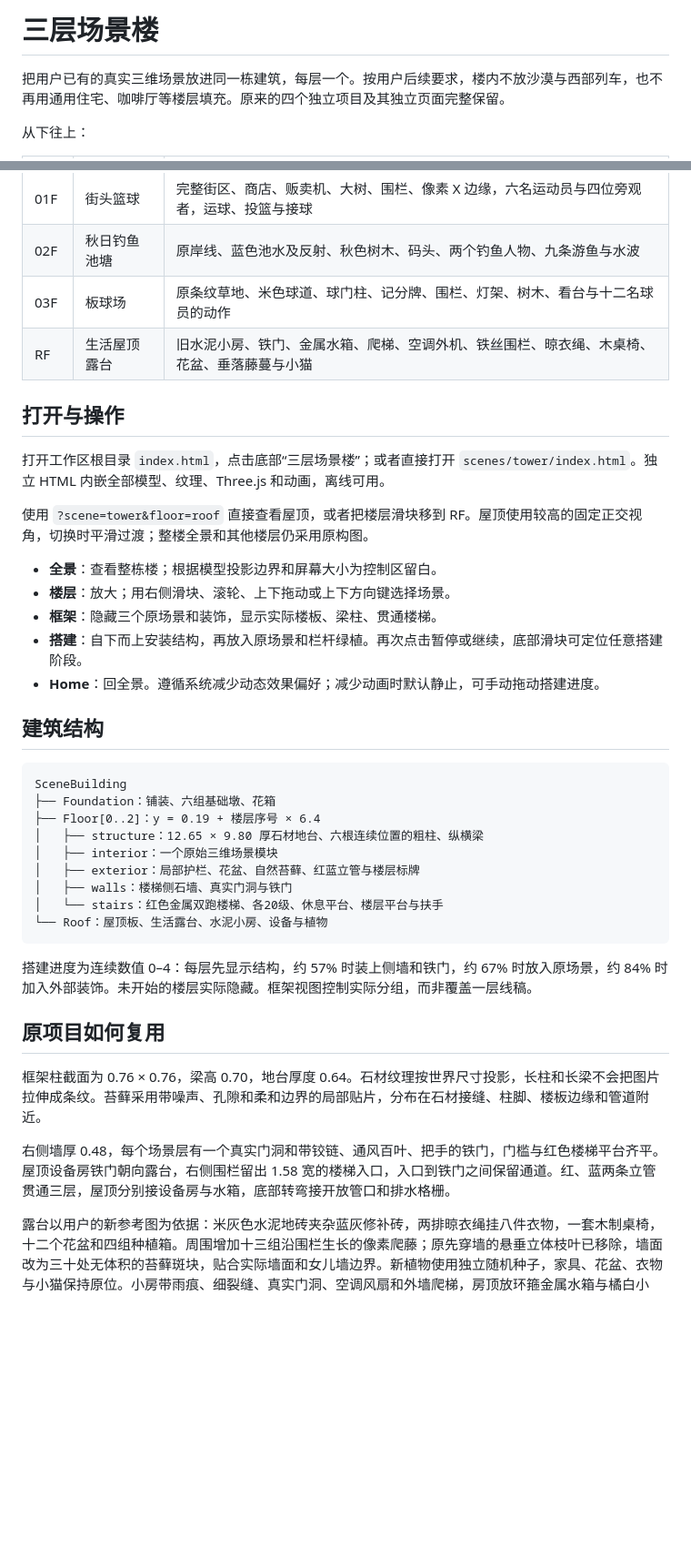
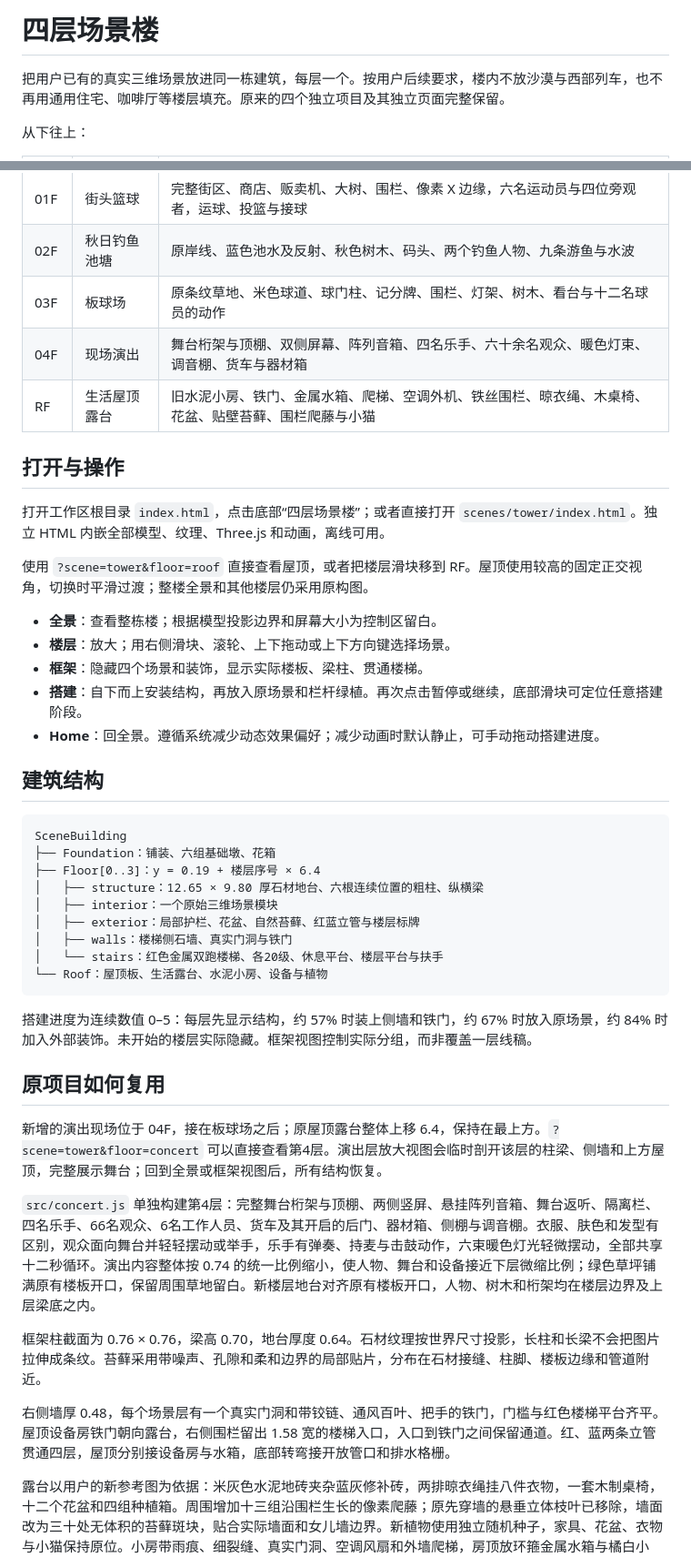
Before and after one commit to luoban25/pixel-diorama-collection, a Markdown page: projects/tower/README.md, 2 parts joined by grey strips. Shown: that part at 91% size. GitHub-like rendering; blank space fills up the shorter version.

Commit message:
Add concert fourth floor with smaller venue and green lawn

````diff
--- a/projects/tower/README.md
+++ b/projects/tower/README.md
@@ -1,4 +1,4 @@
-# 三层场景楼
+# 四层场景楼
 
 把用户已有的真实三维场景放进同一栋建筑，每层一个。按用户后续要求，楼内不放沙漠与西部列车，也不再用通用住宅、咖啡厅等楼层填充。原来的四个独立项目及其独立页面完整保留。
 
@@ -9,17 +9,18 @@
 | 01F | 街头篮球 | 完整街区、商店、贩卖机、大树、围栏、像素 X 边缘，六名运动员与四位旁观者，运球、投篮与接球 |
 | 02F | 秋日钓鱼池塘 | 原岸线、蓝色池水及反射、秋色树木、码头、两个钓鱼人物、九条游鱼与水波 |
 | 03F | 板球场 | 原条纹草地、米色球道、球门柱、记分牌、围栏、灯架、树木、看台与十二名球员的动作 |
-| RF | 生活屋顶露台 | 旧水泥小房、铁门、金属水箱、爬梯、空调外机、铁丝围栏、晾衣绳、木桌椅、花盆、垂落藤蔓与小猫 |
+| 04F | 现场演出 | 舞台桁架与顶棚、双侧屏幕、阵列音箱、四名乐手、六十余名观众、暖色灯束、调音棚、货车与器材箱 |
+| RF | 生活屋顶露台 | 旧水泥小房、铁门、金属水箱、爬梯、空调外机、铁丝围栏、晾衣绳、木桌椅、花盆、贴壁苔藓、围栏爬藤与小猫 |
 
 ## 打开与操作
 
-打开工作区根目录 `index.html`，点击底部“三层场景楼”；或者直接打开 `scenes/tower/index.html`。独立 HTML 内嵌全部模型、纹理、Three.js 和动画，离线可用。
+打开工作区根目录 `index.html`，点击底部“四层场景楼”；或者直接打开 `scenes/tower/index.html`。独立 HTML 内嵌全部模型、纹理、Three.js 和动画，离线可用。
 
 使用 `?scene=tower&floor=roof` 直接查看屋顶，或者把楼层滑块移到 RF。屋顶使用较高的固定正交视角，切换时平滑过渡；整楼全景和其他楼层仍采用原构图。
 
 - **全景**：查看整栋楼；根据模型投影边界和屏幕大小为控制区留白。
 - **楼层**：放大；用右侧滑块、滚轮、上下拖动或上下方向键选择场景。
-- **框架**：隐藏三个原场景和装饰，显示实际楼板、梁柱、贯通楼梯。
+- **框架**：隐藏四个场景和装饰，显示实际楼板、梁柱、贯通楼梯。
 - **搭建**：自下而上安装结构，再放入原场景和栏杆绿植。再次点击暂停或继续，底部滑块可定位任意搭建阶段。
 - **Home**：回全景。遵循系统减少动态效果偏好；减少动画时默认静止，可手动拖动搭建进度。
 
@@ -28,7 +29,7 @@
 ```text
 SceneBuilding
 ├── Foundation：铺装、六组基础墩、花箱
-├── Floor[0..2]：y = 0.19 + 楼层序号 × 6.4
+├── Floor[0..3]：y = 0.19 + 楼层序号 × 6.4
 │   ├── structure：12.65 × 9.80 厚石材地台、六根连续位置的粗柱、纵横梁
 │   ├── interior：一个原始三维场景模块
 │   ├── exterior：局部护栏、花盆、自然苔藓、红蓝立管与楼层标牌
@@ -37,13 +38,17 @@ SceneBuilding
 └── Roof：屋顶板、生活露台、水泥小房、设备与植物
 ```
 
-搭建进度为连续数值 0–4：每层先显示结构，约 57% 时装上侧墙和铁门，约 67% 时放入原场景，约 84% 时加入外部装饰。未开始的楼层实际隐藏。框架视图控制实际分组，而非覆盖一层线稿。
+搭建进度为连续数值 0–5：每层先显示结构，约 57% 时装上侧墙和铁门，约 67% 时放入原场景，约 84% 时加入外部装饰。未开始的楼层实际隐藏。框架视图控制实际分组，而非覆盖一层线稿。
 
 ## 原项目如何复用
 
+新增的演出现场位于 04F，接在板球场之后；原屋顶露台整体上移 6.4，保持在最上方。`?scene=tower&floor=concert` 可以直接查看第4层。演出层放大视图会临时剖开该层的柱梁、侧墙和上方屋顶，完整展示舞台；回到全景或框架视图后，所有结构恢复。
+
+`src/concert.js` 单独构建第4层：完整舞台桁架与顶棚、两侧竖屏、悬挂阵列音箱、舞台返听、隔离栏、四名乐手、66名观众、6名工作人员、货车及其开启的后门、器材箱、侧棚与调音棚。衣服、肤色和发型有区别，观众面向舞台并轻轻摆动或举手，乐手有弹奏、持麦与击鼓动作，六束暖色灯光轻微摆动，全部共享十二秒循环。演出内容整体按 0.74 的统一比例缩小，使人物、舞台和设备接近下层微缩比例；绿色草坪铺满原有楼板开口，保留周围草地留白。新楼层地台对齐原有楼板开口，人物、树木和桁架均在楼层边界及上层梁底之内。
+
 框架柱截面为 0.76 × 0.76，梁高 0.70，地台厚度 0.64。石材纹理按世界尺寸投影，长柱和长梁不会把图片拉伸成条纹。苔藓采用带噪声、孔隙和柔和边界的局部贴片，分布在石材接缝、柱脚、楼板边缘和管道附近。
 
-右侧墙厚 0.48，每个场景层有一个真实门洞和带铰链、通风百叶、把手的铁门，门槛与红色楼梯平台齐平。屋顶设备房铁门朝向露台，右侧围栏留出 1.58 宽的楼梯入口，入口到铁门之间保留通道。红、蓝两条立管贯通三层，屋顶分别接设备房与水箱，底部转弯接开放管口和排水格栅。
+右侧墙厚 0.48，每个场景层有一个真实门洞和带铰链、通风百叶、把手的铁门，门槛与红色楼梯平台齐平。屋顶设备房铁门朝向露台，右侧围栏留出 1.58 宽的楼梯入口，入口到铁门之间保留通道。红、蓝两条立管贯通四层，屋顶分别接设备房与水箱，底部转弯接开放管口和排水格栅。
 
 露台以用户的新参考图为依据：米灰色水泥地砖夹杂蓝灰修补砖，两排晾衣绳挂八件衣物，一套木制桌椅，十二个花盆和四组种植箱。周围增加十三组沿围栏生长的像素爬藤；原先穿墙的悬垂立体枝叶已移除，墙面改为三十处无体积的苔藓斑块，贴合实际墙面和女儿墙边界。新植物使用独立随机种子，家具、花盆、衣物与小猫保持原位。小房带雨痕、细裂缝、真实门洞、空调风扇和外墙爬梯，房顶放环箍金属水箱与橘白小猫。衣服随风轻摆、小猫摆尾与呼吸、风扇缓转，均按十二秒循环。旧设备屋顶保存于本地工作区 `versions/tower-before-rooftop-terrace/`，修正前的立体藤蔓保存于 `versions/tower-before-wall-moss/`。
 
````
Also changed, not shown: other parts of projects/tower/README.md (+3 -2 lines), README.md (+8 -4 lines), SOURCES.md (+7 -5 lines), previews/tower-concert.png (added), previews/tower-overview.png, previews/tower-rooftop-mobile.png, 11 other files.
